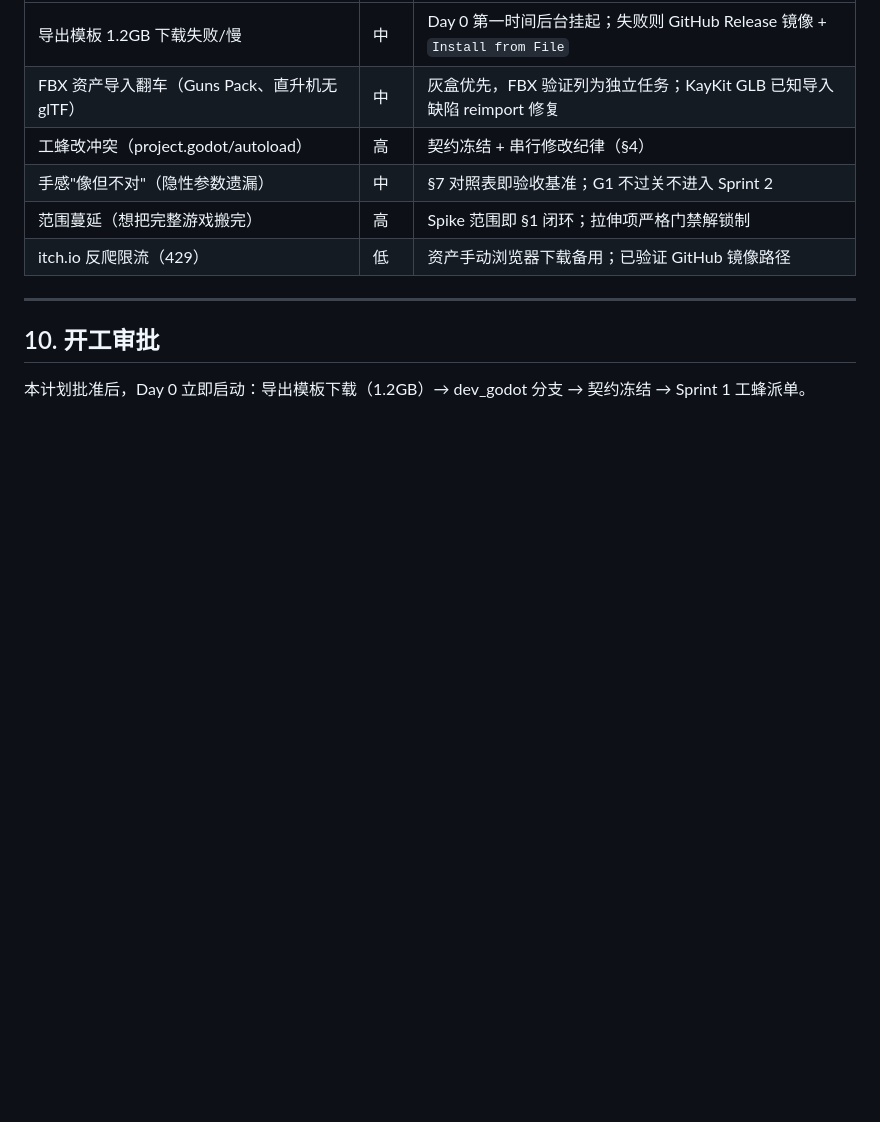
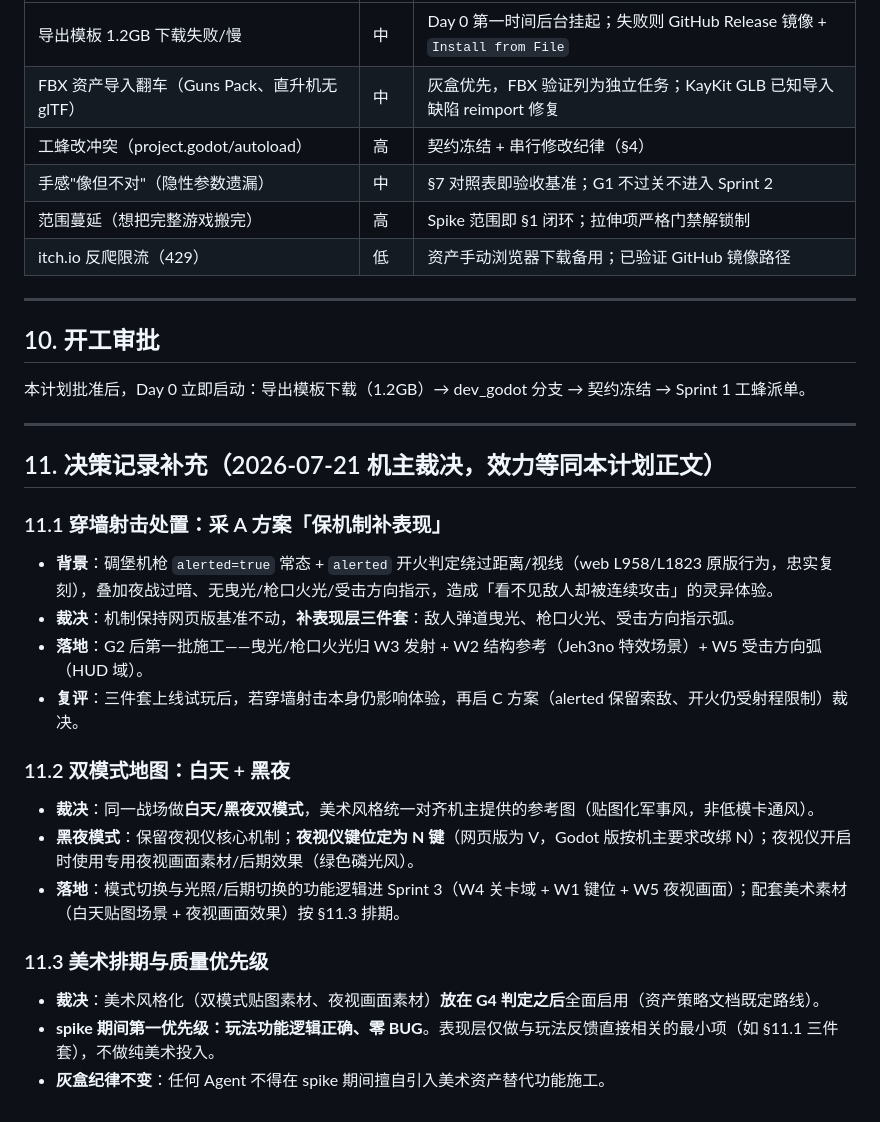
Before and after one commit to Nagi-226/Snuffers, a Markdown page: desktop-port/godot-spike/00-spike-plan.md, the part around the change. Rendered like a GitHub page; blank space fills up the shorter version.

Commit message:
docs: 机主决策入规§11——穿墙射击采A补表现+双模式地图(夜视N键)+美术G4后玩法零BUG优先;D6交接备忘录
自检: ①②③④ 通过

```diff
--- a/desktop-port/godot-spike/00-spike-plan.md
+++ b/desktop-port/godot-spike/00-spike-plan.md
@@ -214,3 +214,26 @@ Spike 不是做完整游戏，而是验证一条**最小手感闭环**：
 ## 10. 开工审批
 
 本计划批准后，Day 0 立即启动：导出模板下载（1.2GB）→ dev_godot 分支 → 契约冻结 → Sprint 1 工蜂派单。
+
+---
+
+## 11. 决策记录补充（2026-07-21 机主裁决，效力等同本计划正文）
+
+### 11.1 穿墙射击处置：采 A 方案「保机制补表现」
+
+- **背景**：碉堡机枪 `alerted=true` 常态 + `alerted` 开火判定绕过距离/视线（web L958/L1823 原版行为，忠实复刻），叠加夜战过暗、无曳光/枪口火光/受击方向指示，造成「看不见敌人却被连续攻击」的灵异体验。
+- **裁决**：机制保持网页版基准不动，**补表现层三件套**：敌人弹道曳光、枪口火光、受击方向指示弧。
+- **落地**：G2 后第一批施工——曳光/枪口火光归 W3 发射 + W2 结构参考（Jeh3no 特效场景）+ W5 受击方向弧（HUD 域）。
+- **复评**：三件套上线试玩后，若穿墙射击本身仍影响体验，再启 C 方案（alerted 保留索敌、开火仍受射程限制）裁决。
+
+### 11.2 双模式地图：白天 + 黑夜
+
+- **裁决**：同一战场做**白天/黑夜双模式**，美术风格统一对齐机主提供的参考图（贴图化军事风，非低模卡通风）。
+- **黑夜模式**：保留夜视仪核心机制；**夜视仪键位定为 N 键**（网页版为 V，Godot 版按机主要求改绑 N）；夜视仪开启时使用专用夜视画面素材/后期效果（绿色磷光风）。
+- **落地**：模式切换与光照/后期切换的功能逻辑进 Sprint 3（W4 关卡域 + W1 键位 + W5 夜视画面）；配套美术素材（白天贴图场景 + 夜视画面效果）按 §11.3 排期。
+
+### 11.3 美术排期与质量优先级
+
+- **裁决**：美术风格化（双模式贴图素材、夜视画面素材）**放在 G4 判定之后**全面启用（资产策略文档既定路线）。
+- **spike 期间第一优先级：玩法功能逻辑正确、零 BUG**。表现层仅做与玩法反馈直接相关的最小项（如 §11.1 三件套），不做纯美术投入。
+- **灰盒纪律不变**：任何 Agent 不得在 spike 期间擅自引入美术资产替代功能施工。
```
Also changed, not shown: desktop-port/godot-spike/03-handoff-20260721.md (added, +29 -0 lines).
